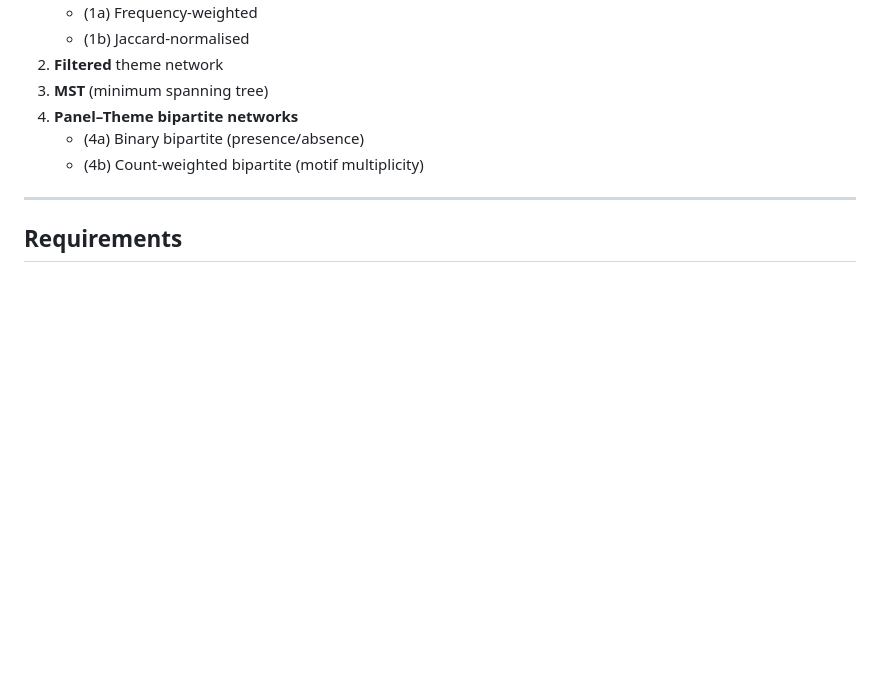
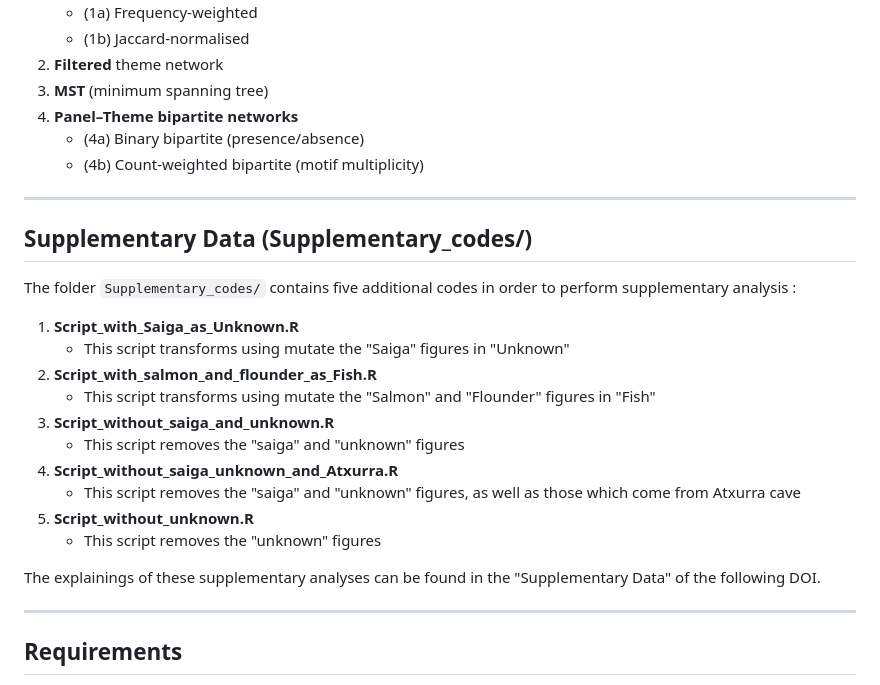
Before and after one commit to inakiintxaurbe/Rock-Art-Theme-Co-occurrence-Network, a Markdown page: README.md, the part around the change. GitHub-like rendering; blank space fills up the shorter version.

```diff
--- a/README.md
+++ b/README.md
@@ -146,6 +146,25 @@ The folder `Graphs/` contains ready-to-use figures derived from the exports:
 
 ---
 
+## Supplementary Data (Supplementary_codes/)
+
+The folder `Supplementary_codes/` contains five additional codes in order to perform supplementary analysis :
+
+1. **Script_with_Saiga_as_Unknown.R**
+   - This script transforms using mutate the "Saiga" figures in "Unknown"
+2. **Script_with_salmon_and_flounder_as_Fish.R**
+   - This script transforms using mutate the "Salmon" and "Flounder" figures in "Fish"
+3. **Script_without_saiga_and_unknown.R**
+   - This script removes the "saiga" and "unknown" figures
+4. **Script_without_saiga_unknown_and_Atxurra.R**
+   - This script removes the "saiga" and "unknown" figures, as well as those which come from Atxurra cave
+5. **Script_without_unknown.R**
+   - This script removes the "unknown" figures
+
+The explainings of these supplementary analyses can be found in the "Supplementary Data" of the following DOI.
+
+---
+
 ## Requirements
 
 - **R** (>= 4.0 recommended)
```
